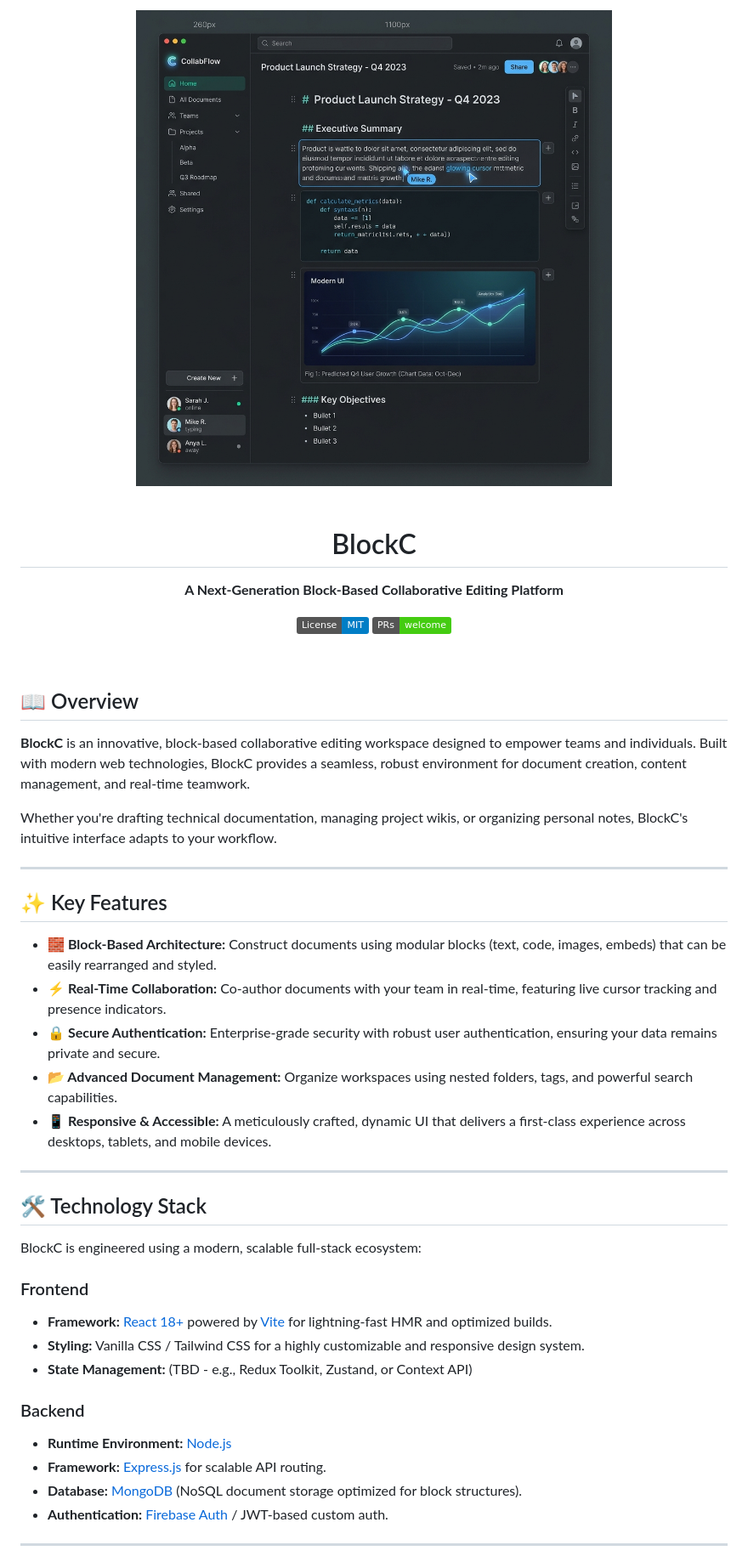
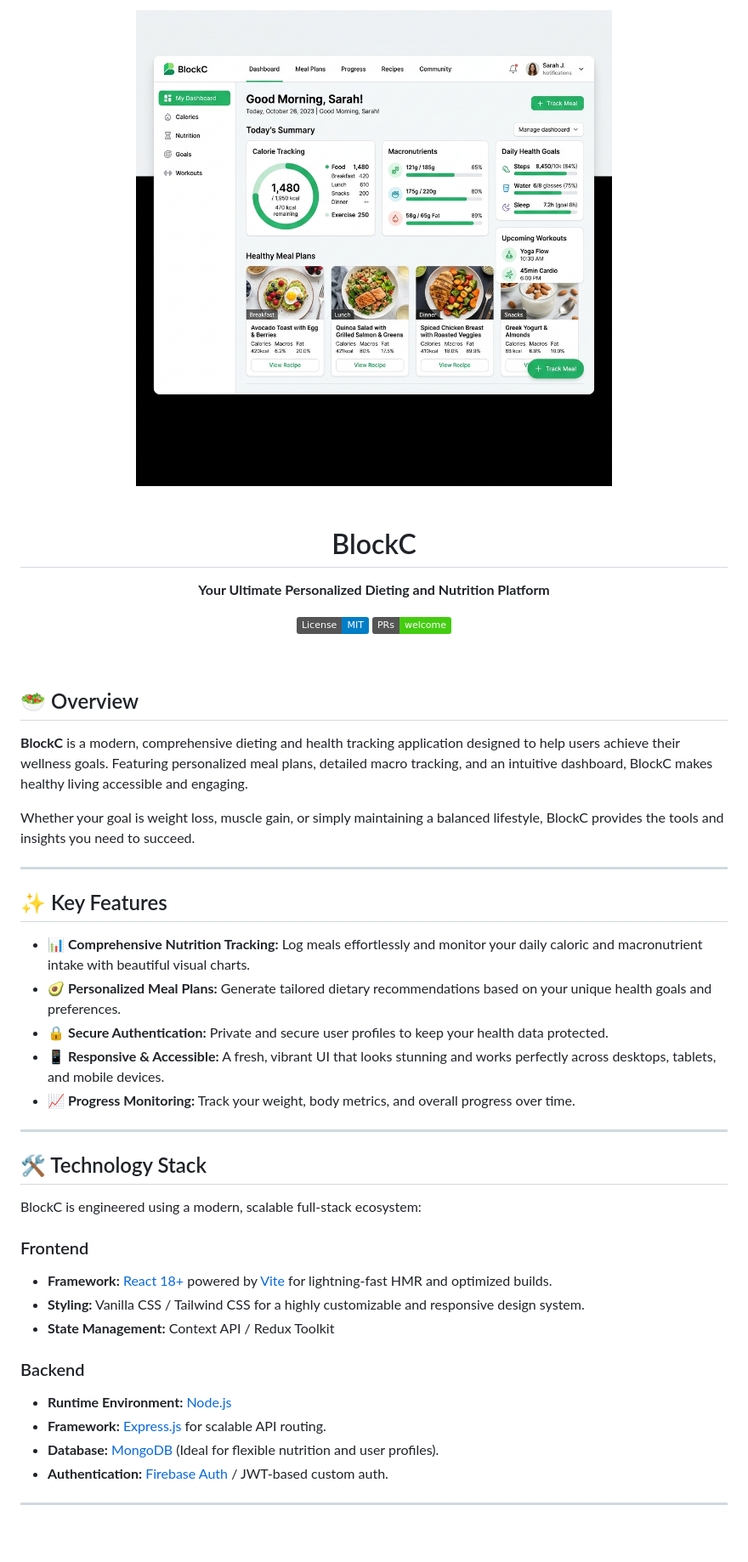
Before and after one commit to Jafsoon1000/blockc, a Markdown page: README.md, the part around the change printed below. Shown: that part at 85% size. Rendered like a GitHub page; pictures changed too: assets/blockc_dieting_banner.png (added), assets/blockc_hero_banner.png (deleted); badges without logos; blank space fills up the shorter version.

Commit message:
docs: overhaul README to feature a Dieting platform and add proper image

```diff
--- a/README.md
+++ b/README.md
@@ -1,9 +1,9 @@
 <div align="center">
-  <img src="./assets/blockc_hero_banner.png" alt="BlockC Interface" width="100%" />
+  <img src="./assets/blockc_dieting_banner.png" alt="BlockC Dieting Interface" width="100%" />
   <br />
   <br />
   <h1>BlockC</h1>
-  <p><strong>A Next-Generation Block-Based Collaborative Editing Platform</strong></p>
+  <p><strong>Your Ultimate Personalized Dieting and Nutrition Platform</strong></p>
 
   [![License: MIT](https://img.shields.io/badge/License-MIT-blue.svg)](https://opensource.org/licenses/MIT)
   [![PRs Welcome](https://img.shields.io/badge/PRs-welcome-brightgreen.svg)](http://makeapullrequest.com)
@@ -11,21 +11,21 @@
 
 <br />
 
-## 📖 Overview
+## 🥗 Overview
 
-**BlockC** is an innovative, block-based collaborative editing workspace designed to empower teams and individuals. Built with modern web technologies, BlockC provides a seamless, robust environment for document creation, content management, and real-time teamwork.
+**BlockC** is a modern, comprehensive dieting and health tracking application designed to help users achieve their wellness goals. Featuring personalized meal plans, detailed macro tracking, and an intuitive dashboard, BlockC makes healthy living accessible and engaging.
 
-Whether you're drafting technical documentation, managing project wikis, or organizing personal notes, BlockC's intuitive interface adapts to your workflow.
+Whether your goal is weight loss, muscle gain, or simply maintaining a balanced lifestyle, BlockC provides the tools and insights you need to succeed.
 
 ---
 
 ## ✨ Key Features
 
-- **🧱 Block-Based Architecture:** Construct documents using modular blocks (text, code, images, embeds) that can be easily rearranged and styled.
-- **⚡ Real-Time Collaboration:** Co-author documents with your team in real-time, featuring live cursor tracking and presence indicators.
-- **🔒 Secure Authentication:** Enterprise-grade security with robust user authentication, ensuring your data remains private and secure.
-- **📂 Advanced Document Management:** Organize workspaces using nested folders, tags, and powerful search capabilities.
-- **📱 Responsive & Accessible:** A meticulously crafted, dynamic UI that delivers a first-class experience across desktops, tablets, and mobile devices.
+- **📊 Comprehensive Nutrition Tracking:** Log meals effortlessly and monitor your daily caloric and macronutrient intake with beautiful visual charts.
+- **🥑 Personalized Meal Plans:** Generate tailored dietary recommendations based on your unique health goals and preferences.
+- **🔒 Secure Authentication:** Private and secure user profiles to keep your health data protected.
+- **📱 Responsive & Accessible:** A fresh, vibrant UI that looks stunning and works perfectly across desktops, tablets, and mobile devices.
+- **📈 Progress Monitoring:** Track your weight, body metrics, and overall progress over time.
 
 ---
 
@@ -36,12 +36,12 @@ BlockC is engineered using a modern, scalable full-stack ecosystem:
 ### Frontend
 - **Framework:** [React 18+](https://reactjs.org/) powered by [Vite](https://vitejs.dev/) for lightning-fast HMR and optimized builds.
 - **Styling:** Vanilla CSS / Tailwind CSS for a highly customizable and responsive design system.
-- **State Management:** (TBD - e.g., Redux Toolkit, Zustand, or Context API)
+- **State Management:** Context API / Redux Toolkit
 
 ### Backend
 - **Runtime Environment:** [Node.js](https://nodejs.org/)
 - **Framework:** [Express.js](https://expressjs.com/) for scalable API routing.
-- **Database:** [MongoDB](https://www.mongodb.com/) (NoSQL document storage optimized for block structures).
+- **Database:** [MongoDB](https://www.mongodb.com/) (Ideal for flexible nutrition and user profiles).
 - **Authentication:** [Firebase Auth](https://firebase.google.com/docs/auth) / JWT-based custom auth.
 
 ---
```
Also changed, not shown: other parts of README.md (+2 -12 lines).
